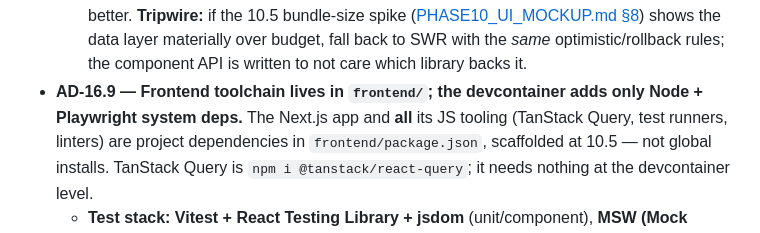
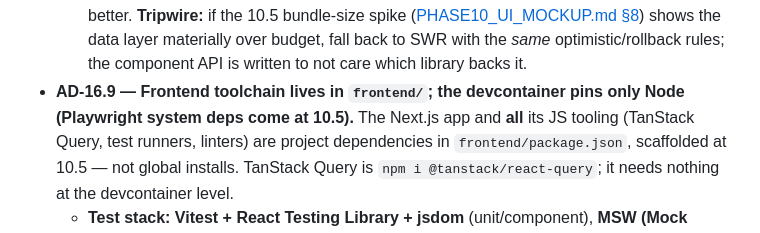
Before and after one commit to suchakra/career-engine, a Markdown page: docs/ARCHITECTURE.md, the part around the change. Rendered like a GitHub page.

Commit message:
docs(phase10): align AD-16.9 heading with body (devcontainer pins only Node)
Third-round Copilot review: the AD-16.9 heading implied the devcontainer bakes
in Playwright system deps, but the body installs them at 10.5 via
`npx playwright install --with-deps`. Reword the heading so it matches: the
devcontainer pins only Node; Playwright OS deps come at 10.5.

Docs wording only. make check green.

Co-Authored-By: Claude Opus 4.8 <noreply@anthropic.com>

```diff
--- a/docs/ARCHITECTURE.md
+++ b/docs/ARCHITECTURE.md
@@ -719,7 +719,7 @@ editor (9M) are React-shaped; a rich client earns its keep given that committed
     **Tripwire:** if the 10.5 bundle-size spike ([PHASE10_UI_MOCKUP.md §8](PHASE10_UI_MOCKUP.md)) shows
     the data layer materially over budget, fall back to SWR with the *same* optimistic/rollback rules;
     the component API is written to not care which library backs it.
-- **AD-16.9 — Frontend toolchain lives in `frontend/`; the devcontainer adds only Node + Playwright system deps.**
+- **AD-16.9 — Frontend toolchain lives in `frontend/`; the devcontainer pins only Node (Playwright system deps come at 10.5).**
   The Next.js app and **all** its JS tooling (TanStack Query, test runners, linters) are project
   dependencies in `frontend/package.json`, scaffolded at 10.5 — not global installs. TanStack Query is
   `npm i @tanstack/react-query`; it needs nothing at the devcontainer level.
```
